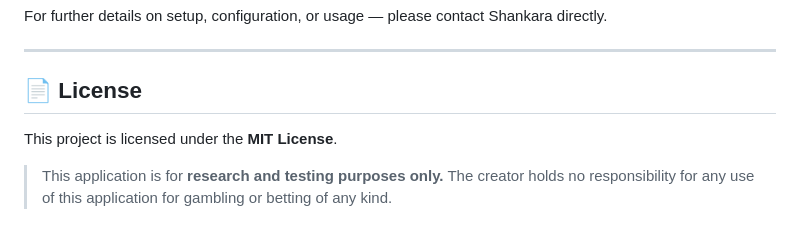
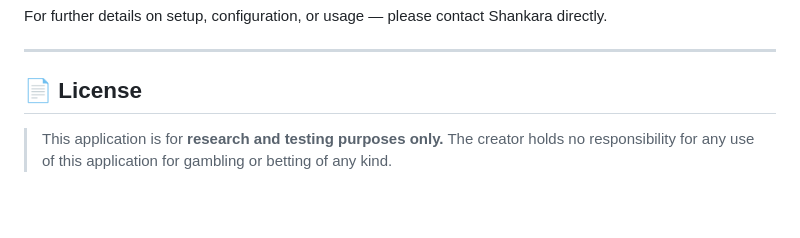
Before and after one commit to ShankaraNG/IPL-prediction-engine, a Markdown page: README.md, the part around the change. Rendered like a GitHub page; blank space fills up the shorter version.

Commit message:
Delete MIT License section from README
Remove license information from README

```diff
--- a/README.md
+++ b/README.md
@@ -128,6 +128,4 @@ For further details on setup, configuration, or usage — please contact Shankar
 
 ## 📄 License
 
-This project is licensed under the **MIT License**.
-
 > This application is for **research and testing purposes only.** The creator holds no responsibility for any use of this application for gambling or betting of any kind.
```
